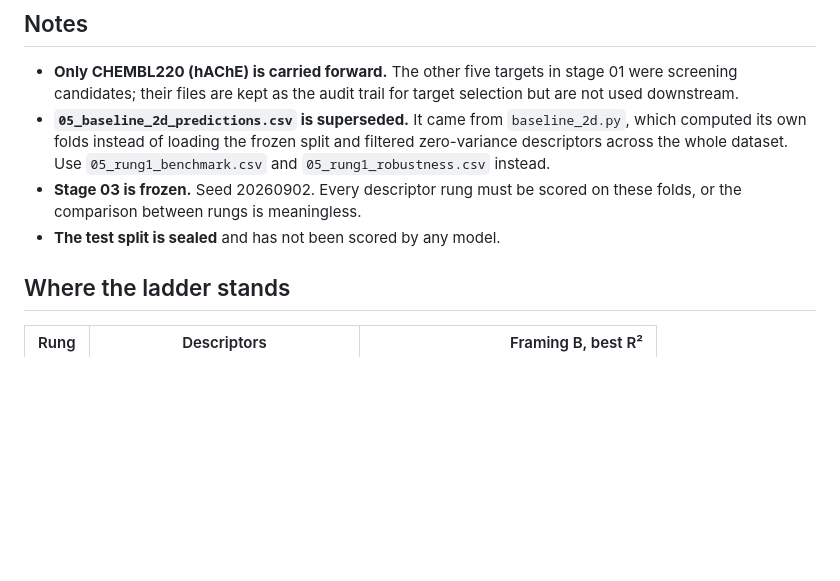
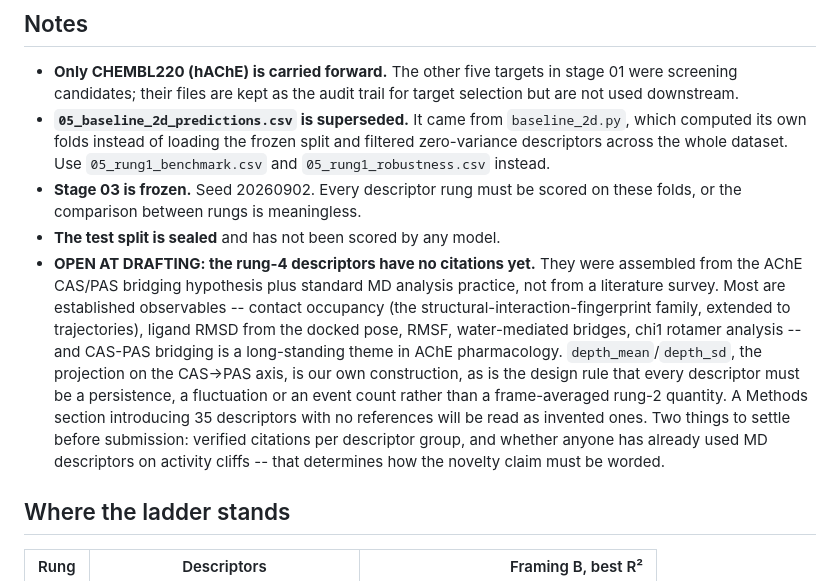
Before and after one commit to ismankrn/qsar-md-ache-cliffs, a Markdown page: results/INDEX.md, the part around the change. Rendered like a GitHub page; blank space fills up the shorter version.

Commit message:
Note the open citation gap for the rung-4 descriptors
The 35 descriptors were assembled from the AChE CAS/PAS bridging hypothesis plus
standard MD analysis practice, not from a literature survey. Most are established
observables and CAS-PAS bridging is a long-standing theme in AChE pharmacology, but
none of that is cited yet, and a Methods section introducing 35 descriptors with no
references reads as invented ones. Deferred to drafting by decision; recorded here
so it is not rediscovered by a reviewer instead.

Co-Authored-By: Claude Opus 5 <noreply@anthropic.com>

```diff
--- a/results/INDEX.md
+++ b/results/INDEX.md
@@ -40,6 +40,19 @@ logical pipeline order, not the order in which the work happened.
 - **Stage 03 is frozen.** Seed 20260902. Every descriptor rung must be scored on
   these folds, or the comparison between rungs is meaningless.
 - **The test split is sealed** and has not been scored by any model.
+- **OPEN AT DRAFTING: the rung-4 descriptors have no citations yet.** They were
+  assembled from the AChE CAS/PAS bridging hypothesis plus standard MD analysis
+  practice, not from a literature survey. Most are established observables --
+  contact occupancy (the structural-interaction-fingerprint family, extended to
+  trajectories), ligand RMSD from the docked pose, RMSF, water-mediated bridges,
+  chi1 rotamer analysis -- and CAS-PAS bridging is a long-standing theme in AChE
+  pharmacology. `depth_mean`/`depth_sd`, the projection on the CAS->PAS axis, is
+  our own construction, as is the design rule that every descriptor must be a
+  persistence, a fluctuation or an event count rather than a frame-averaged rung-2
+  quantity. A Methods section introducing 35 descriptors with no references will be
+  read as invented ones. Two things to settle before submission: verified citations
+  per descriptor group, and whether anyone has already used MD descriptors on
+  activity cliffs -- that determines how the novelty claim must be worded.
 
 ## Where the ladder stands
 
```
